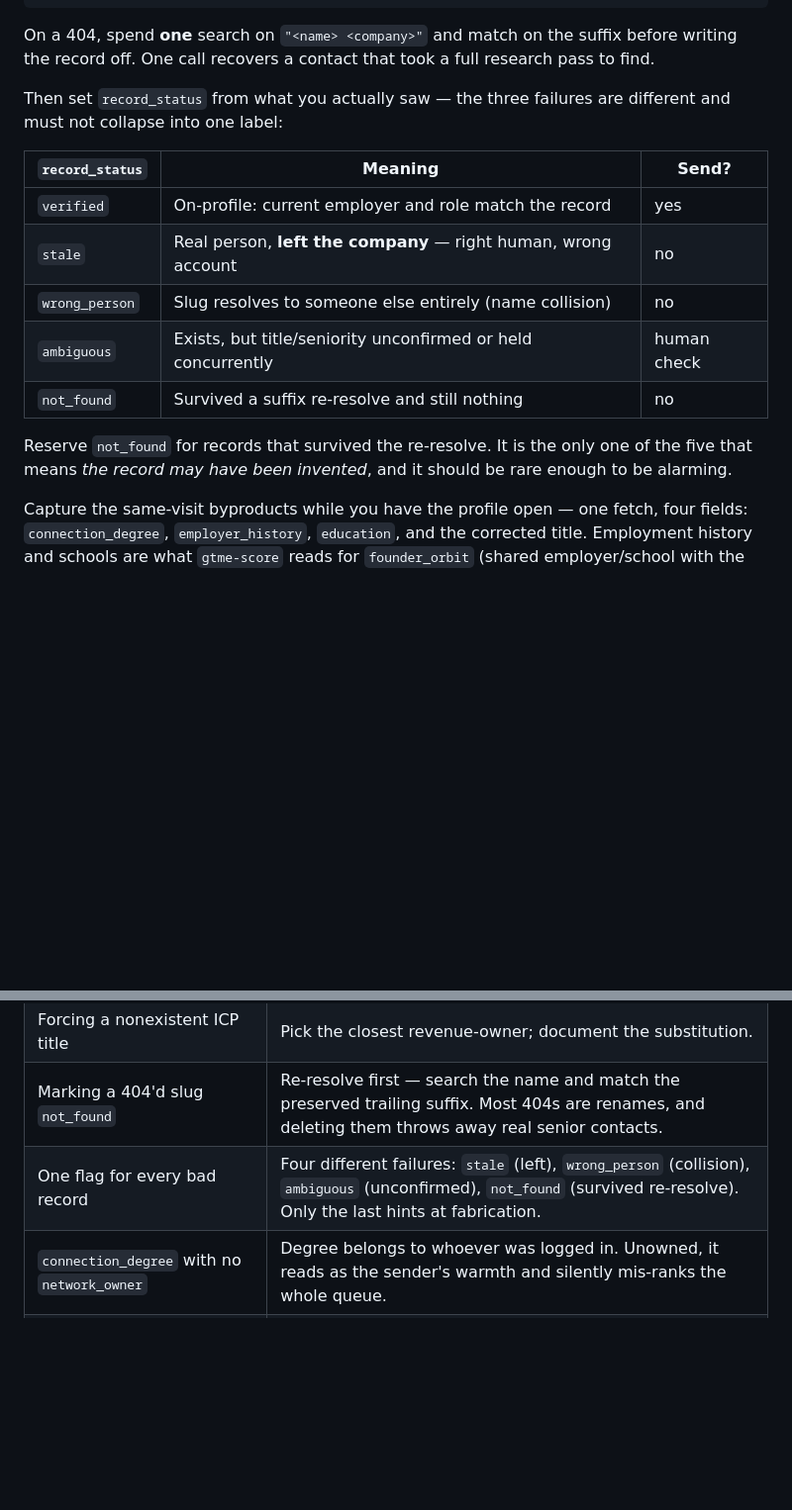
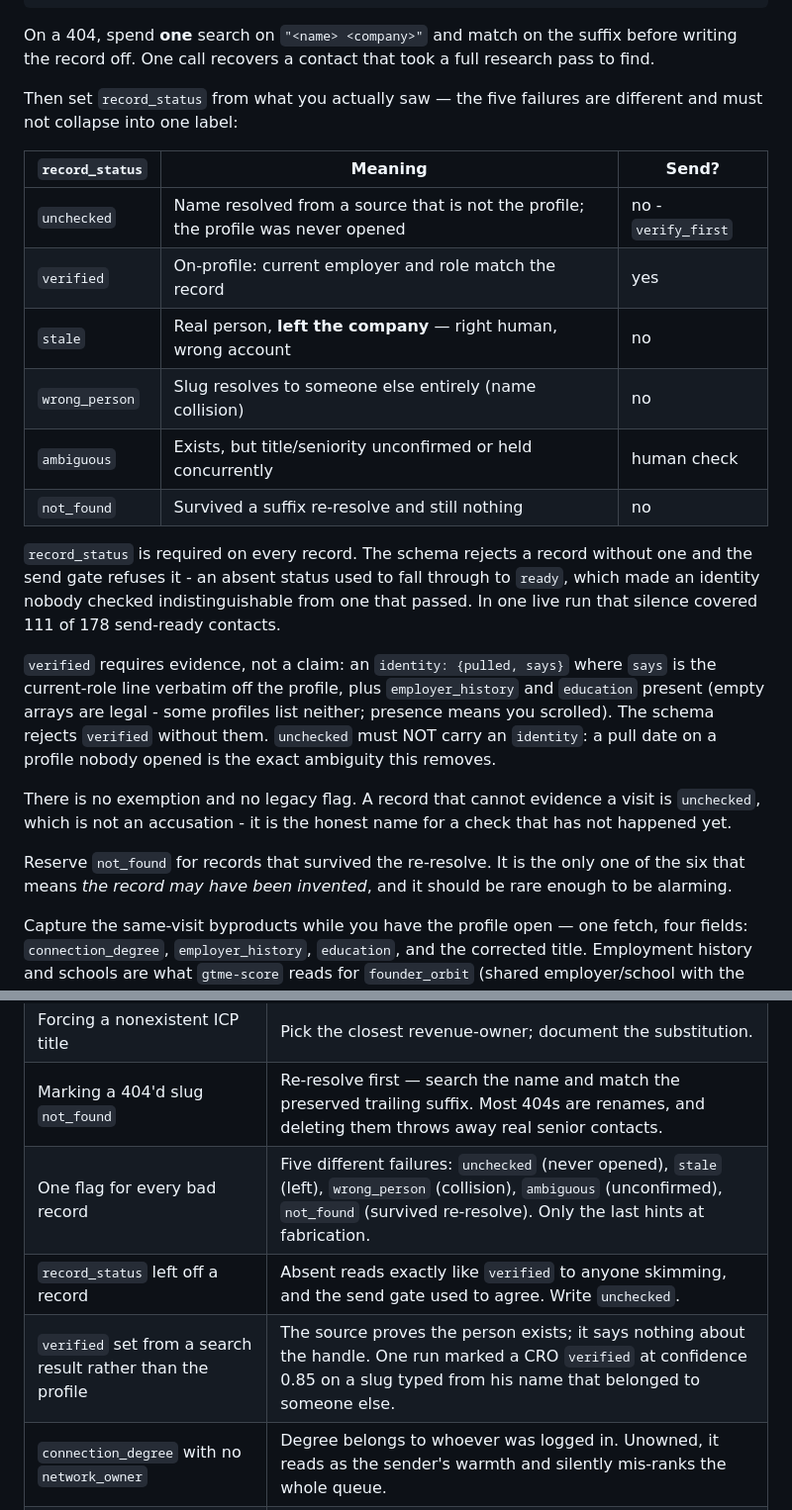
Before and after one commit to rahulnkm/auto-gtme, a Markdown page: skills/gtme-enrich/SKILL.md, 2 parts joined by grey strips. Shown at 99% size. Rendered like a GitHub page; blank space fills up the shorter version.

Commit message:
docs(enrich): unchecked status and the evidence rule for verified

```diff
--- a/skills/gtme-enrich/SKILL.md
+++ b/skills/gtme-enrich/SKILL.md
@@ -75,17 +75,29 @@ melanie-queiroz-a632b798 → melanie-indalecio-a632b798  (surname changed)
 
 On a 404, spend **one** search on `"<name> <company>"` and match on the suffix before writing the record off. One call recovers a contact that took a full research pass to find.
 
-Then set `record_status` from what you actually saw — the three failures are different and must not collapse into one label:
+Then set `record_status` from what you actually saw — the five failures are different and must not collapse into one label:
 
 | `record_status` | Meaning | Send? |
 |---|---|---|
+| `unchecked` | Name resolved from a source that is not the profile; the profile was never opened | no - `verify_first` |
 | `verified` | On-profile: current employer and role match the record | yes |
 | `stale` | Real person, **left the company** — right human, wrong account | no |
 | `wrong_person` | Slug resolves to someone else entirely (name collision) | no |
 | `ambiguous` | Exists, but title/seniority unconfirmed or held concurrently | human check |
 | `not_found` | Survived a suffix re-resolve and still nothing | no |
 
-Reserve `not_found` for records that survived the re-resolve. It is the only one of the five that means *the record may have been invented*, and it should be rare enough to be alarming.
+`record_status` is required on every record. The schema rejects a record without one and the send gate refuses it - an absent status used to fall through to `ready`, which made an identity nobody checked indistinguishable from one that passed. In one live run that silence covered 111 of 178 send-ready contacts.
+
+`verified` requires evidence, not a claim: an `identity: {pulled, says}` where `says` is the
+current-role line verbatim off the profile, plus `employer_history` and `education` present
+(empty arrays are legal - some profiles list neither; presence means you scrolled). The schema
+rejects `verified` without them. `unchecked` must NOT carry an `identity`: a pull date on a
+profile nobody opened is the exact ambiguity this removes.
+
+There is no exemption and no legacy flag. A record that cannot evidence a visit is `unchecked`,
+which is not an accusation - it is the honest name for a check that has not happened yet.
+
+Reserve `not_found` for records that survived the re-resolve. It is the only one of the six that means *the record may have been invented*, and it should be rare enough to be alarming.
 
 Capture the same-visit byproducts while you have the profile open — one fetch, four fields: `connection_degree`, `employer_history`, `education`, and the corrected title. Employment history and schools are what `gtme-score` reads for `founder_orbit` (shared employer/school with the seller's founders), and they are **not** in the headline, so a headline-only pass returns nothing and looks like "no warm paths exist."
 
@@ -147,7 +169,9 @@ Verification tier maps to **send volume**, not just eligibility: `validated` = f
 | Cold-calling the CEO | Phone validate/collect for the champion only. |
 | Forcing a nonexistent ICP title | Pick the closest revenue-owner; document the substitution. |
 | Marking a 404'd slug `not_found` | Re-resolve first — search the name and match the preserved trailing suffix. Most 404s are renames, and deleting them throws away real senior contacts. |
-| One flag for every bad record | Four different failures: `stale` (left), `wrong_person` (collision), `ambiguous` (unconfirmed), `not_found` (survived re-resolve). Only the last hints at fabrication. |
+| One flag for every bad record | Five different failures: `unchecked` (never opened), `stale` (left), `wrong_person` (collision), `ambiguous` (unconfirmed), `not_found` (survived re-resolve). Only the last hints at fabrication. |
+| `record_status` left off a record | Absent reads exactly like `verified` to anyone skimming, and the send gate used to agree. Write `unchecked`. |
+| `verified` set from a search result rather than the profile | The source proves the person exists; it says nothing about the handle. One run marked a CRO `verified` at confidence 0.85 on a slug typed from his name that belonged to someone else. |
 | `connection_degree` with no `network_owner` | Degree belongs to whoever was logged in. Unowned, it reads as the sender's warmth and silently mis-ranks the whole queue. |
 | Reading employer history off the headline | The headline says where they work **now**. `founder_orbit` needs where they worked **before** — that's the experience section. |
 | Storing the headline as the title | Headlines are self-written marketing ("Risk Strategy and Data Science Leader"). The real title is on the current-role line — in one live wave, three of the best contacts would have looked unrelated to the seller's category. |
```
Also changed, not shown: other parts of skills/gtme-enrich/SKILL.md (+10 -0 lines).
